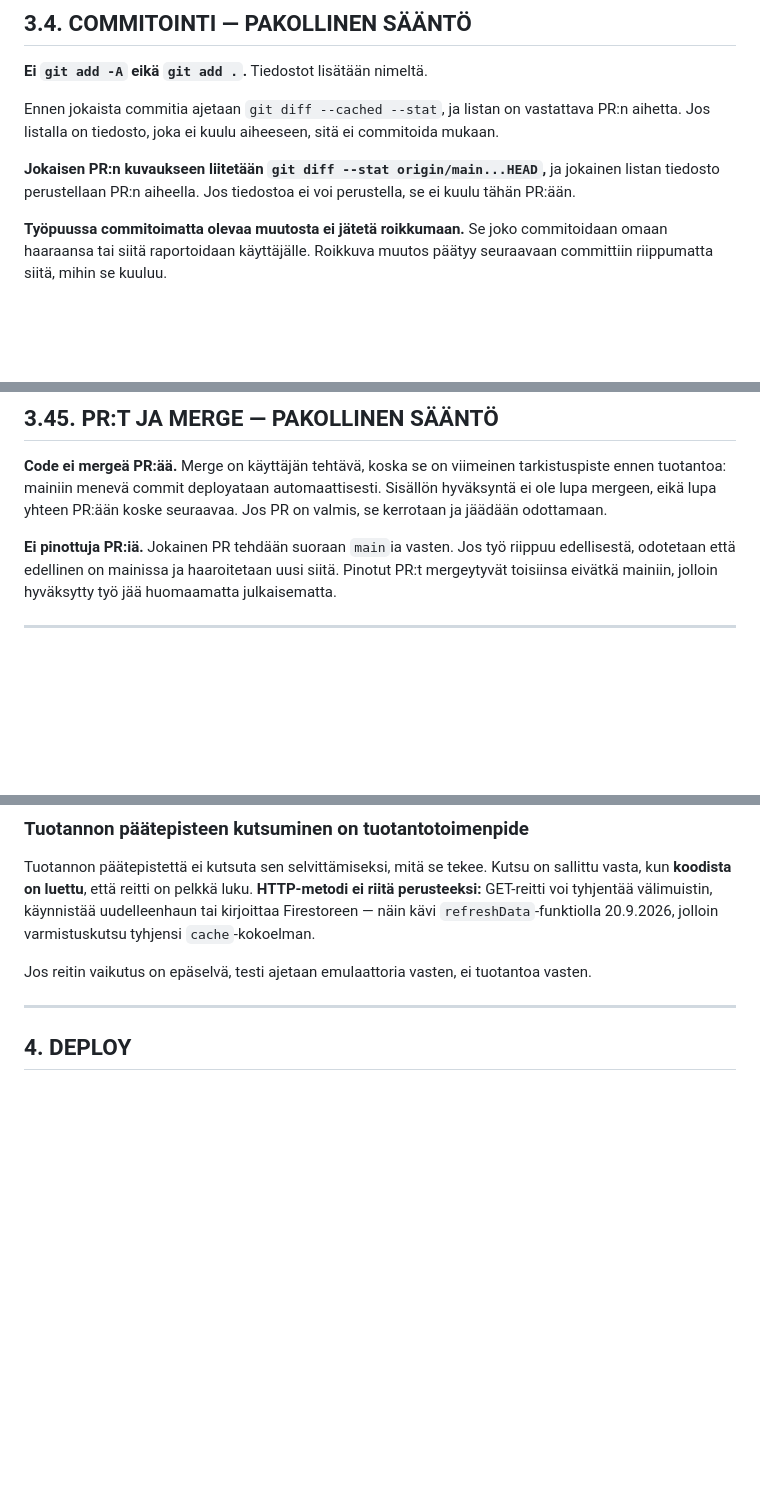
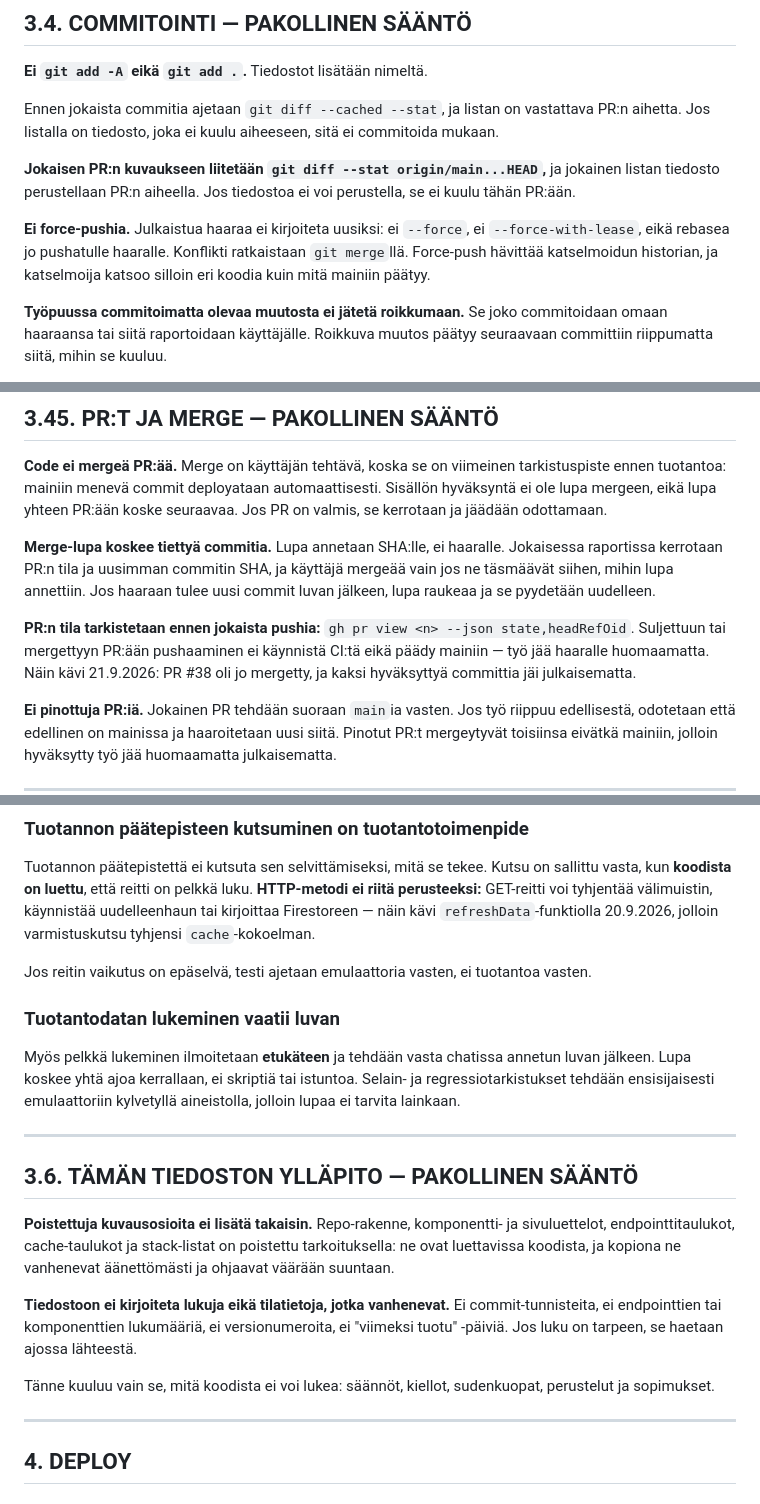
Before and after one commit to terokoskela7-cmyk/pallonetti, a Markdown page: CLAUDE.md, 3 parts joined by grey strips. GitHub-like rendering; blank space fills up the shorter version.

Commit message:
docs: sessiosaannot CLAUDE.md:hen
Neljä sääntöä, jotka ovat eläneet vain chatissa, seka yksi joka
puuttui tiedostosta kokonaan.

3.4  Ei force-pushia. Tama EI ollut tiedostossa ennen siivoustakaan
     (tarkistettu fca6050^), joten se on lisays eika palautus.
     Konflikti ratkaistaan git mergella.

3.45 Merge-lupa koskee tiettya commitia, ei haaraa. Raportissa
     kerrotaan aina PR:n tila ja uusimman commitin SHA, ja uusi commit
     luvan jalkeen raukaisee luvan.

3.45 PR:n tila tarkistetaan ennen jokaista pushia. Suljettuun PR:aan
     pushaaminen ei kaynnista CI:ta eika paady mainiin; nain kavi
     21.9.2026, jolloin kaksi hyvaksyttya committia jai julkaisematta.

3.5  Tuotantodatan lukeminen ilmoitetaan etukateen ja vaatii chatissa
     annetun luvan. Lupa koskee yhta ajoa, ei skriptia tai istuntoa.

3.6  Taman tiedoston yllapito: poistettuja kuvausosioita ei lisata
     takaisin, eika tiedostoon kirjoiteta vanhenevia lukuja tai
     tilatietoja (commit-tunnisteet, maarat, versionumerot).

Co-Authored-By: Claude Opus 5 (1M context) <noreply@anthropic.com>

```diff
--- a/CLAUDE.md
+++ b/CLAUDE.md
@@ -47,6 +47,12 @@ sitä ei commitoida mukaan.
 ja jokainen listan tiedosto perustellaan PR:n aiheella. Jos tiedostoa ei voi
 perustella, se ei kuulu tähän PR:ään.
 
+**Ei force-pushia.** Julkaistua haaraa ei kirjoiteta uusiksi: ei
+`--force`, ei `--force-with-lease`, eikä rebasea jo pushatulle haaralle.
+Konflikti ratkaistaan `git merge`llä. Force-push hävittää katselmoidun
+historian, ja katselmoija katsoo silloin eri koodia kuin mitä mainiin
+päätyy.
+
 **Työpuussa commitoimatta olevaa muutosta ei jätetä roikkumaan.** Se joko
 commitoidaan omaan haaraansa tai siitä raportoidaan käyttäjälle. Roikkuva
 muutos päätyy seuraavaan committiin riippumatta siitä, mihin se kuuluu.
@@ -67,6 +73,18 @@ tarkistuspiste ennen tuotantoa: mainiin menevä commit deployataan
 automaattisesti. Sisällön hyväksyntä ei ole lupa mergeen, eikä lupa yhteen
 PR:ään koske seuraavaa. Jos PR on valmis, se kerrotaan ja jäädään
 odottamaan.
+
+**Merge-lupa koskee tiettyä commitia.** Lupa annetaan SHA:lle, ei
+haaralle. Jokaisessa raportissa kerrotaan PR:n tila ja uusimman commitin
+SHA, ja käyttäjä mergeää vain jos ne täsmäävät siihen, mihin lupa
+annettiin. Jos haaraan tulee uusi commit luvan jälkeen, lupa raukeaa ja
+se pyydetään uudelleen.
+
+**PR:n tila tarkistetaan ennen jokaista pushia:**
+`gh pr view <n> --json state,headRefOid`. Suljettuun tai mergettyyn
+PR:ään pushaaminen ei käynnistä CI:tä eikä päädy mainiin — työ jää
+haaralle huomaamatta. Näin kävi 21.9.2026: PR #38 oli jo mergetty, ja
+kaksi hyväksyttyä committia jäi julkaisematta.
 
 **Ei pinottuja PR:iä.** Jokainen PR tehdään suoraan `main`ia vasten. Jos
 työ riippuu edellisestä, odotetaan että edellinen on mainissa ja
@@ -163,6 +181,31 @@ kävi `refreshData`-funktiolla 20.9.2026, jolloin varmistuskutsu tyhjensi
 Jos reitin vaikutus on epäselvä, testi ajetaan emulaattoria vasten, ei
 tuotantoa vasten.
 
+### Tuotantodatan lukeminen vaatii luvan
+
+Myös pelkkä lukeminen ilmoitetaan **etukäteen** ja tehdään vasta
+chatissa annetun luvan jälkeen. Lupa koskee yhtä ajoa kerrallaan, ei
+skriptiä tai istuntoa. Selain- ja regressiotarkistukset tehdään
+ensisijaisesti emulaattoriin kylvetyllä aineistolla, jolloin lupaa ei
+tarvita lainkaan.
+
+---
+
+## 3.6. TÄMÄN TIEDOSTON YLLÄPITO — PAKOLLINEN SÄÄNTÖ
+
+**Poistettuja kuvausosioita ei lisätä takaisin.** Repo-rakenne,
+komponentti- ja sivuluettelot, endpointtitaulukot, cache-taulukot ja
+stack-listat on poistettu tarkoituksella: ne ovat luettavissa koodista,
+ja kopiona ne vanhenevat äänettömästi ja ohjaavat väärään suuntaan.
+
+**Tiedostoon ei kirjoiteta lukuja eikä tilatietoja, jotka vanhenevat.**
+Ei commit-tunnisteita, ei endpointtien tai komponenttien lukumääriä, ei
+versionumeroita, ei "viimeksi tuotu" -päiviä. Jos luku on tarpeen, se
+haetaan ajossa lähteestä.
+
+Tänne kuuluu vain se, mitä koodista ei voi lukea: säännöt, kiellot,
+sudenkuopat, perustelut ja sopimukset.
+
 ---
 
 ## 4. DEPLOY
```
